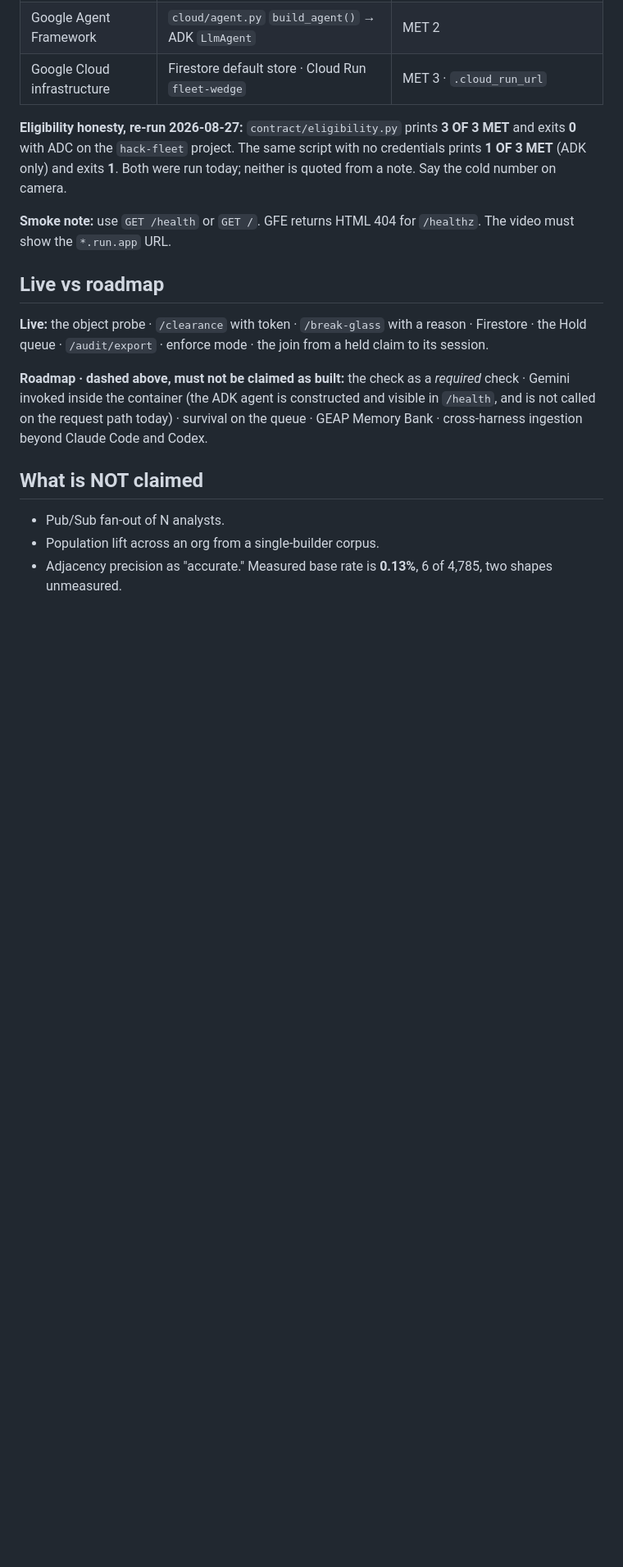
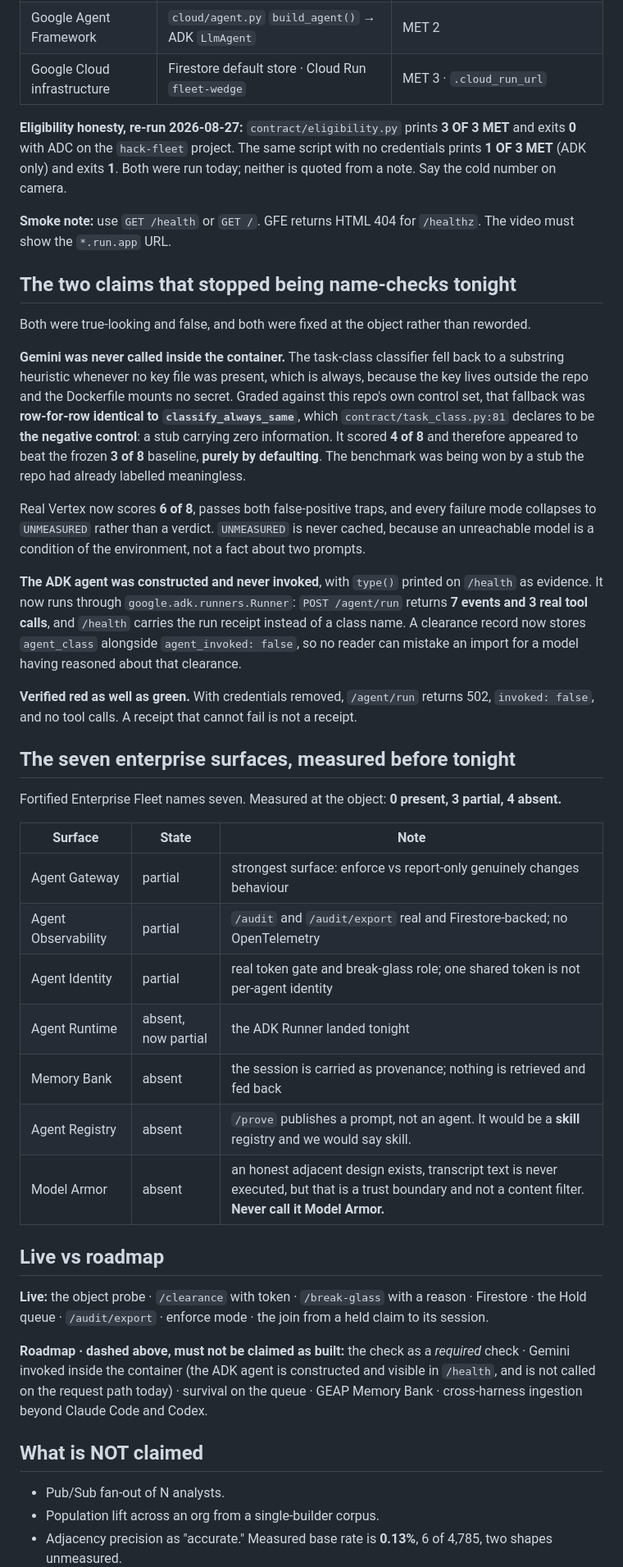
Before and after one commit to Morkeeth/agent-work-record-witness-ata, a Markdown page: docs/ARCHITECTURE.md, the part around one of its changes. Shown at 82% size. GitHub-like rendering; blank space fills up the shorter version.

Commit message:
Architecture: add tonight's two fixes without rewriting T3's doc
I had a full rewrite drafted and it would have clobbered a doc another lane
wrote 20 minutes ago, which is the exact two-agents-one-file failure I have
been warning both lanes about all evening. Read it first instead, found it
already good at 862 words with the record leading and zero em dashes, and
added only the two things that landed after it was written.

The Gemini finding is the one worth reading: the no-key fallback was
row-for-row identical to classify_always_same, which the repo's own control
file declares to be the negative control. It scored 4 of 8 against a 3 of 8
baseline purely by defaulting, so the benchmark was being won by a stub the
repo had already labelled meaningless. Real Vertex scores 6 of 8.

Also adds the ADK Runner receipt, the red case where it returns 502 with no
tool calls, the seven-surface measurement, and Oscar's own line at the top.

Co-Authored-By: Claude Opus 5 (1M context) <noreply@anthropic.com>
Claude-Session: https://claude.ai/code/session_01Lzbh4XPYTAgCKg1dciFS3Q

```diff
--- a/docs/ARCHITECTURE.md
+++ b/docs/ARCHITECTURE.md
@@ -81,6 +83,46 @@ Say the cold number on camera.
 **Smoke note:** use `GET /health` or `GET /`. GFE returns HTML 404 for `/healthz`. The video
 must show the `*.run.app` URL.
 
+## The two claims that stopped being name-checks tonight
+
+Both were true-looking and false, and both were fixed at the object rather than reworded.
+
+**Gemini was never called inside the container.** The task-class classifier fell back to a
+substring heuristic whenever no key file was present, which is always, because the key lives
+outside the repo and the Dockerfile mounts no secret. Graded against this repo's own control
+set, that fallback was **row-for-row identical to `classify_always_same`**, which
+`contract/task_class.py:81` declares to be **the negative control**: a stub carrying zero
+information. It scored **4 of 8** and therefore appeared to beat the frozen **3 of 8** baseline,
+**purely by defaulting**. The benchmark was being won by a stub the repo had already labelled
+meaningless.
+
+Real Vertex now scores **6 of 8**, passes both false-positive traps, and every failure mode
+collapses to `UNMEASURED` rather than a verdict. `UNMEASURED` is never cached, because an
+unreachable model is a condition of the environment, not a fact about two prompts.
+
+**The ADK agent was constructed and never invoked**, with `type()` printed on `/health` as
+evidence. It now runs through `google.adk.runners.Runner`: `POST /agent/run` returns **7 events
+and 3 real tool calls**, and `/health` carries the run receipt instead of a class name. A
+clearance record now stores `agent_class` alongside `agent_invoked: false`, so no reader can
+mistake an import for a model having reasoned about that clearance.
+
+**Verified red as well as green.** With credentials removed, `/agent/run` returns 502,
+`invoked: false`, and no tool calls. A receipt that cannot fail is not a receipt.
+
+## The seven enterprise surfaces, measured before tonight
+
+Fortified Enterprise Fleet names seven. Measured at the object: **0 present, 3 partial, 4 absent.**
+
+| Surface | State | Note |
+|---|---|---|
+| Agent Gateway | partial | strongest surface: enforce vs report-only genuinely changes behaviour |
+| Agent Observability | partial | `/audit` and `/audit/export` real and Firestore-backed; no OpenTelemetry |
+| Agent Identity | partial | real token gate and break-glass role; one shared token is not per-agent identity |
+| Agent Runtime | absent, now partial | the ADK Runner landed tonight |
+| Memory Bank | absent | the session is carried as provenance; nothing is retrieved and fed back |
+| Agent Registry | absent | `/prove` publishes a prompt, not an agent. It would be a **skill** registry and we would say skill. |
+| Model Armor | absent | an honest adjacent design exists, transcript text is never executed, but that is a trust boundary and not a content filter. **Never call it Model Armor.** |
+
 ## Live vs roadmap
 
 **Live:** the object probe · `/clearance` with token · `/break-glass` with a reason · Firestore ·
```
Also changed, not shown: other parts of docs/ARCHITECTURE.md (+2 -0 lines).
